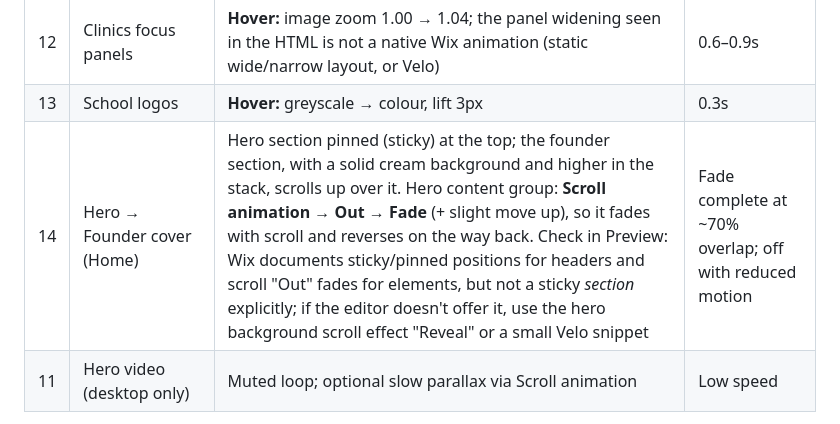
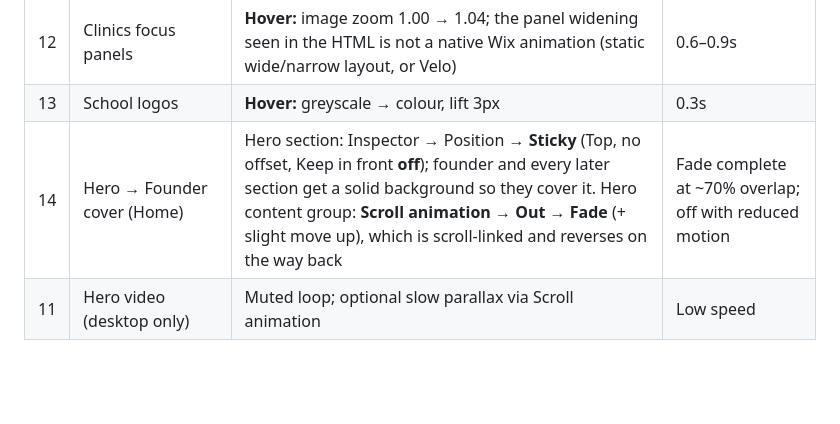
Before and after one commit to Janrenzz/Excellence-Swimming, a Markdown page: docs/03-interactions.md, the part around the change. GitHub-like rendering; blank space fills up the shorter version.

```diff
--- a/docs/03-interactions.md
+++ b/docs/03-interactions.md
@@ -27,7 +27,7 @@ Everything below is a native Wix Studio animation.
 | 10 | Mobile Book bar | Pinned to the bottom; slides up after the hero | 0.3s |
 | 12 | Clinics focus panels | **Hover:** image zoom 1.00 → 1.04; the panel widening seen in the HTML is not a native Wix animation (static wide/narrow layout, or Velo) | 0.6–0.9s |
 | 13 | School logos | **Hover:** greyscale → colour, lift 3px | 0.3s |
-| 14 | Hero → Founder cover (Home) | Hero section pinned (sticky) at the top; the founder section, with a solid cream background and higher in the stack, scrolls up over it. Hero content group: **Scroll animation → Out → Fade** (+ slight move up), so it fades with scroll and reverses on the way back. Check in Preview: Wix documents sticky/pinned positions for headers and scroll "Out" fades for elements, but not a sticky *section* explicitly; if the editor doesn't offer it, use the hero background scroll effect "Reveal" or a small Velo snippet | Fade complete at ~70% overlap; off with reduced motion |
+| 14 | Hero → Founder cover (Home) | Hero section: Inspector → Position → **Sticky** (Top, no offset, Keep in front **off**); founder and every later section get a solid background so they cover it. Hero content group: **Scroll animation → Out → Fade** (+ slight move up), which is scroll-linked and reverses on the way back | Fade complete at ~70% overlap; off with reduced motion |
 | 11 | Hero video (desktop only) | Muted loop; optional slow parallax via Scroll animation | Low speed |
 
 **Turn off or skip:**
```
Also changed, not shown: docs/02-wix-studio-handoff.md (+1 -1 lines).
